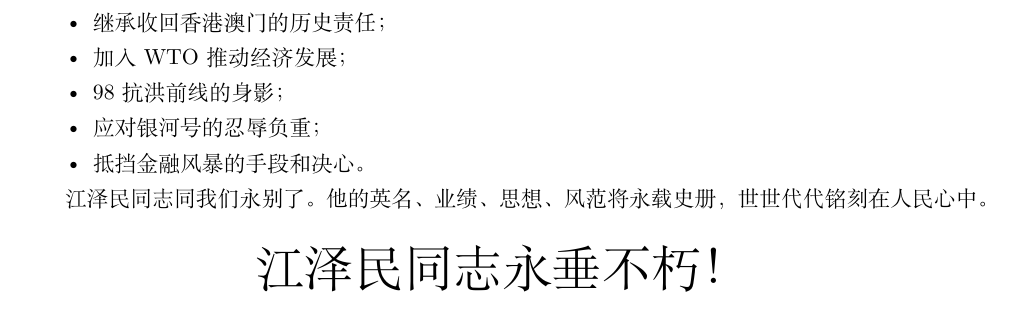
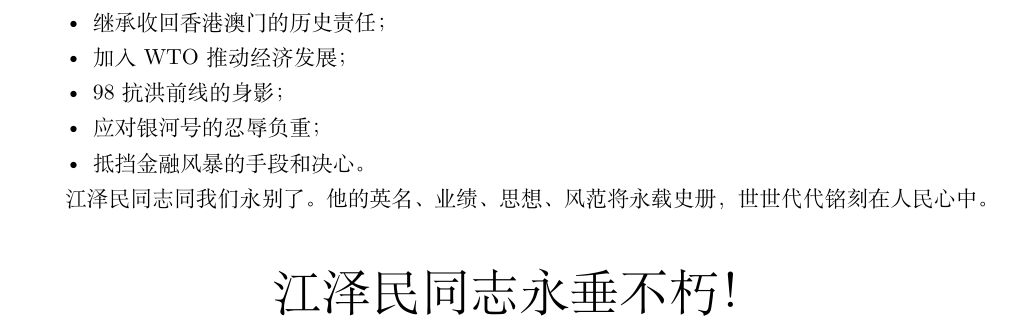
Before and after one commit to fanhongtao/si-bian-lu, a LaTeX book (正文/思辨录.tex, which reads 正文/units/2022/2022-12-06-纪念江泽民.tex): part of page 15 of 17 before the commit and part of page 15 of 16 after it, cut so that both start at the same text. Compiled offline with XeLaTeX.

Commit message:
Fix: 会影响后继文章的字体

```diff
--- a/正文/units/2022/2022-12-06-纪念江泽民.tex
+++ b/正文/units/2022/2022-12-06-纪念江泽民.tex
@@ -45,4 +45,6 @@
 
 江泽民同志同我们永别了。他的英名、业绩、思想、风范将永载史册，世世代代铭刻在人民心中。
 
-\centering\Huge 江泽民同志永垂不朽！
+\begin{center}
+    \Huge 江泽民同志永垂不朽！
+\end{center}
```
